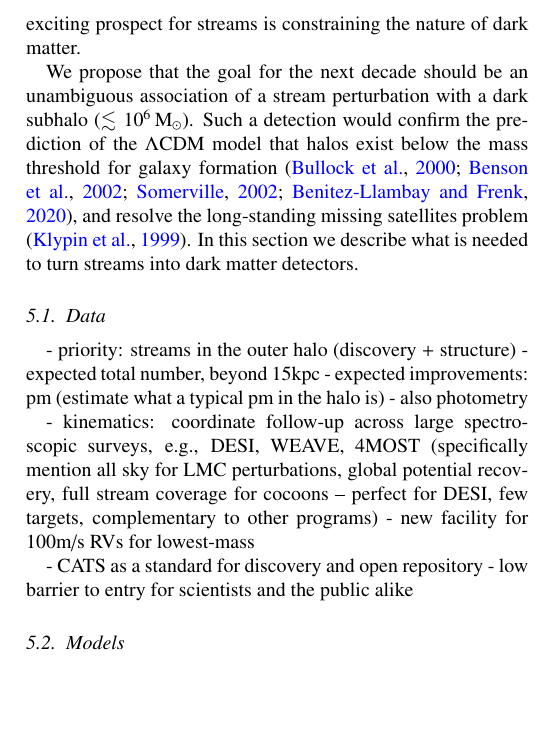
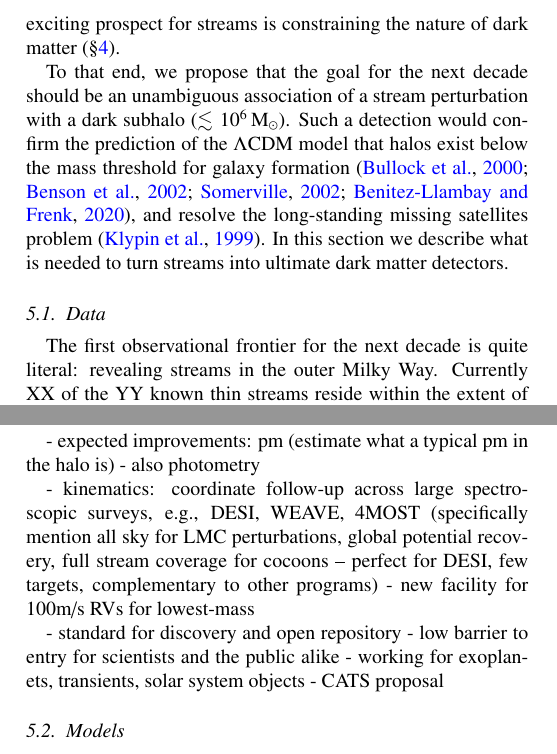
Before and after one commit to abonaca/streams_overview, a LaTeX paper (tex/streams-overview.tex): part of one column of page 18 of 33 before the commit and two parts of the columns of page 18 of 33 after it, the two joined at a grey line, cut so that both start at the same text, the shorter picture padded with empty space. Compiled offline with pdfLaTeX.

Commit message:
draft data

```diff
--- a/tex/streams-overview.tex
+++ b/tex/streams-overview.tex
@@ -1391,12 +1391,12 @@ Their mass function indicates globular clusters are a product of regular cluster
 Their kinematics reveal massive dark matter halos around both the Milky Way and the Large Magellanic Cloud (\S\ref{sec:orbits}).
 Their mere presence confirms a basic tenet of cold dark matter cosmologies that galaxies grow at least in part hierarchically (\S\ref{sec:discovery}).
-We expect that all of these aspects will be further developed in the future, but perhaps the most exciting prospect for streams is constraining the nature of dark matter.
-
-We propose that the goal for the next decade should be an unambiguous association of a stream perturbation with a dark subhalo ($\lesssim10^6\,\unit{\msun}$).
+We expect that all of these aspects will be further developed in the future, but perhaps the most exciting prospect for streams is constraining the nature of dark matter (\S\ref{sec:structure}).
+
+To that end, we propose that the goal for the next decade should be an unambiguous association of a stream perturbation with a dark subhalo ($\lesssim10^6\,\unit{\msun}$).
 Such a detection would confirm the prediction of the \lcdm\ model that halos exist below the mass threshold for galaxy formation \citep{bullock:2000, benson:2002, somerville:2002, benitez-llambay:2020}, and resolve the long-standing missing satellites problem \citep{klypin:1999}.
-In this section we describe what is needed to turn streams into dark matter detectors.
+In this section we describe what is needed to turn streams into ultimate dark matter detectors.
 
 
 \subsection{Data}
-- priority: streams in the outer halo (discovery + structure)
-- expected total number, beyond 15kpc
+The first observational frontier for the next decade is quite literal: revealing streams in the outer Milky Way.
+Currently XX of the YY known thin streams reside within the extent of the stellar disk ($\lesssim15\,\unit{kpc}$, Table~\ref{}), where baryons dominate the gravitational potential \citep[e.g.,][]{mcmillan:2017}.
@@ -1403,3 +1409,10 @@ In this section we describe what is needed to turn streams into dark matter dete
+In addition, our estimates of stream masses indicate that even lower-mass clusters can form
+
+% Accordingly, dark matter dominates beyond $\gtrsim20\,\unit{kpc}$
+
+
+% - priority: streams in the outer halo (discovery + structure)
+% - expected total number, beyond 15kpc
 - expected improvements: pm (estimate what a typical pm in the halo is)
 - also photometry
 % - structure of all streams, especially in the outer halo: Gaia DR4 and DR5, LSST, Roman
@@ -1407,8 +1420,10 @@ In this section we describe what is needed to turn streams into dark matter dete
 - kinematics: coordinate follow-up across large spectroscopic surveys, e.g., DESI, WEAVE, 4MOST (specifically mention all sky for LMC perturbations, global potential recovery, full stream coverage for cocoons -- perfect for DESI, few targets, complementary to other programs)
 - new facility for 100m/s RVs for lowest-mass
 
-- CATS as a standard for discovery and open repository
+- standard for discovery and open repository
 - low barrier to entry for scientists and the public alike
+- working for exoplanets, transients, solar system objects
+- CATS proposal
 
 % - Due to more secure membership probabilities: follow-up now more efficient so the chemistries now becoming more readily available (ie stamp collecting more efficient)
 % - still sparse targets, but heavily multiplexed now
```
Also changed, not shown: tex/streams-overview.tex (8 more changed lines).
